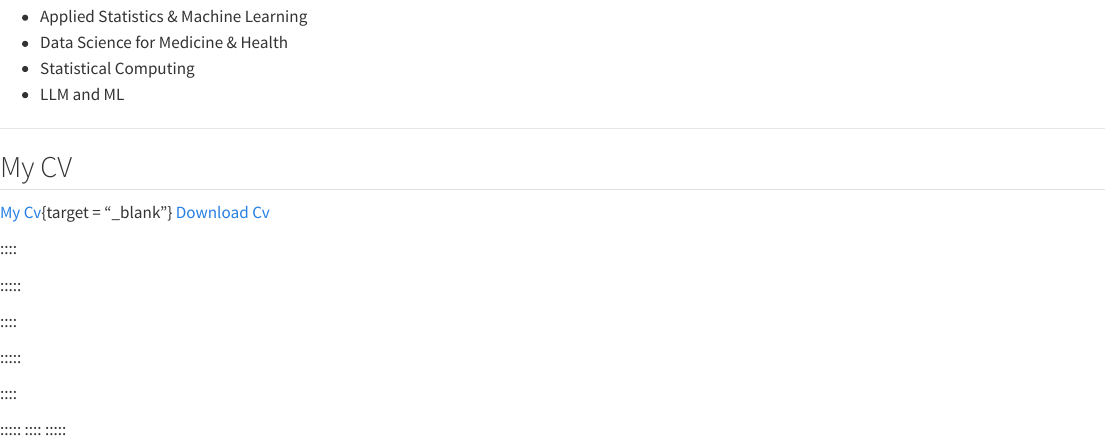
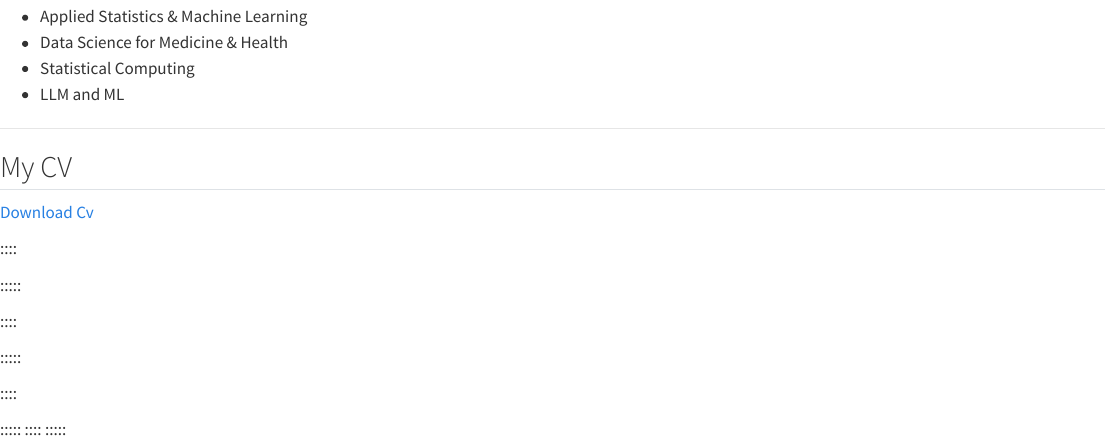
Before and after one commit to junnanl18-lang/Personal-website-, a Quarto document (index.qmd): the page in a window 1100 px wide, from 1530 px down. Rendered offline with R 4.5, knitr and Pandoc in place of Quarto, with nearby package versions.

Commit message:
fix link brackets

```diff
--- a/index.qmd
+++ b/index.qmd
@@ -79,8 +79,7 @@ Each experience deepens my interest in data-driven research and strengthens my g
 ------------------------------------------------------------------------
 
 ## My CV
-[My Cv](assets/Junnan Lyu CV.pdf){target = "_blank"}
-[Download Cv](assets/Junnan Lyu CV.pdf){download=true}
+[Download Cv](asset/Junnan_Lyu_CV.pdf){download=true}
 :::
 
 </div>
```
Also changed, not shown: .quarto/idx/index.qmd.json, 4 other files.
